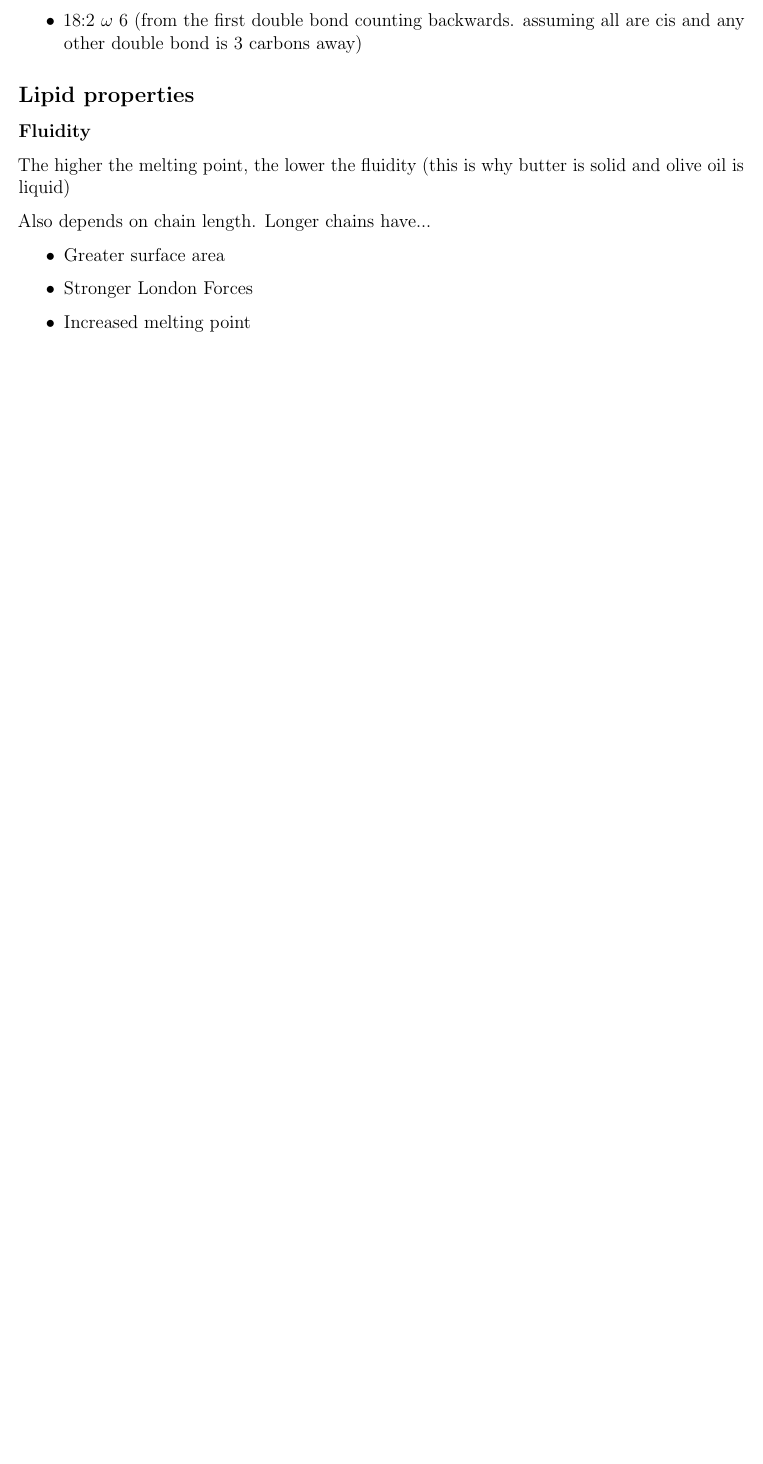
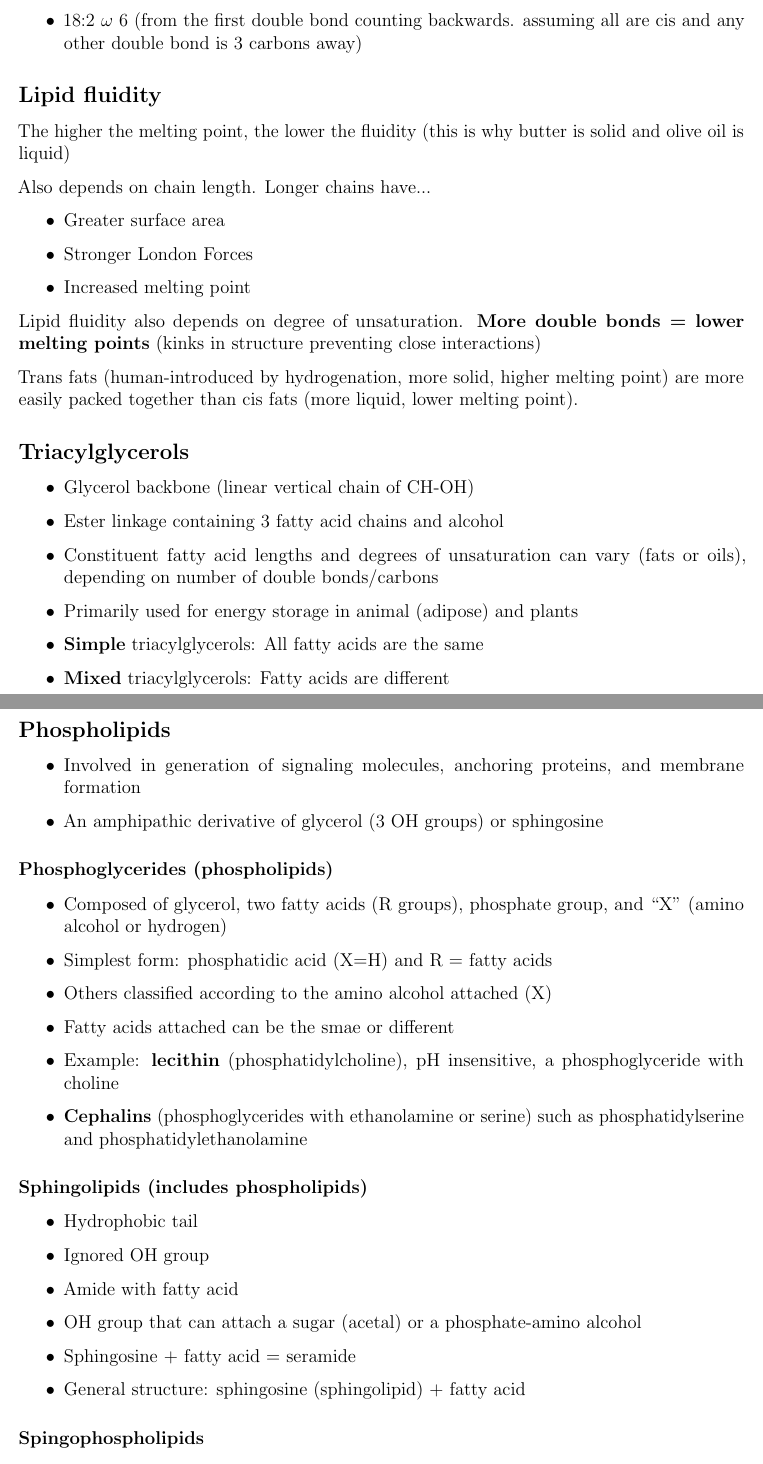
Before and after one commit to leucinemymind/bios10016, a LaTeX document (notes/20250627_lipids.tex): part of page 4 of 4 before the commit and two parts of pages 4 and 5 of 7 after it, the two joined at a grey line, cut so that both start at the same text, the shorter picture padded with empty space. Compiled offline with pdfLaTeX.

Commit message:
lipids pt 2

```diff
--- a/notes/20250627_lipids.tex
+++ b/notes/20250627_lipids.tex
@@ -156,9 +156,7 @@ Double bonds can result in one of two orientations. (cis (favored)/trans)
 \item 18:2 $\omega$ 6 (from the first double bond counting backwards. assuming all are cis and any other double bond is 3 carbons away)
 \end{itemize}
 
-\subsection*{Lipid properties}
-
-\subsubsection*{Fluidity}
+\subsection*{Lipid fluidity}
 The higher the melting point, the lower the fluidity (this is why butter is solid and olive oil is liquid)
 
 Also depends on chain length. Longer chains have...
@@ -169,3 +167,46 @@ Also depends on chain length. Longer chains have...
 \item Increased melting point
 \end{itemize}
 
+Lipid fluidity also depends on degree of unsaturation. \textbf{More double bonds = lower melting points} (kinks in structure preventing close interactions)
+
+Trans fats (human-introduced by hydrogenation, more solid, higher melting point) are more easily packed together than cis fats (more liquid, lower melting point).
+
+\subsection*{Triacylglycerols}
+\begin{itemize}
+\item Glycerol backbone (linear vertical chain of CH-OH)
+\item Ester linkage containing 3 fatty acid chains and alcohol
+\item Constituent fatty acid lengths and degrees of unsaturation can vary (fats or oils), depending on number of double bonds/carbons
+\item Primarily used for energy storage in animal (adipose) and plants
+\item \textbf{Simple} triacylglycerols: All fatty acids are the same
+\item \textbf{Mixed} triacylglycerols: Fatty acids are different
+\end{itemize}
+
+\subsection*{Phospholipids}
+\begin{itemize}
+\item Involved in generation of signaling molecules, anchoring proteins, and membrane formation
+\item An amphipathic derivative of glycerol (3 OH groups) or sphingosine
+\end{itemize}
+
+\subsubsection*{Phosphoglycerides (phospholipids)}
+
+\begin{itemize}
+\item Composed of glycerol, two fatty acids (R groups), phosphate group, and ``X'' (amino alcohol or hydrogen)
+\item Simplest form: phosphatidic acid (X=H) and R = fatty acids
+\item Others classified according to the amino alcohol attached (X)
+\item Fatty acids attached can be the smae or different
+\item Example: \textbf{lecithin} (phosphatidylcholine), pH insensitive, a phosphoglyceride with choline
+\item \textbf{Cephalins} (phosphoglycerides with ethanolamine or serine) such as phosphatidylserine and phosphatidylethanolamine
+\end{itemize}
+
+\subsubsection*{Sphingolipids (includes phospholipids)}
+
+\begin{itemize}
+\item Hydrophobic tail
+\item Ignored OH group
+\item Amide with fatty acid
+\item OH group that can attach a sugar (acetal) or a phosphate-amino alcohol
+\item Sphingosine + fatty acid = seramide
+\item General structure: sphingosine (sphingolipid) + fatty acid
+\end{itemize}
+
+\subsubsection*{Spingophospholipids}
@@ -171,0 +226 @@ Also depends on chain length. Longer chains have...
+2 classes: \textbf{terpenes} and \textbf{steroids}
```
Also changed, not shown: notes/20250627_lipids.pdf, notes/20250627_lipids.tex (62 more changed lines).
